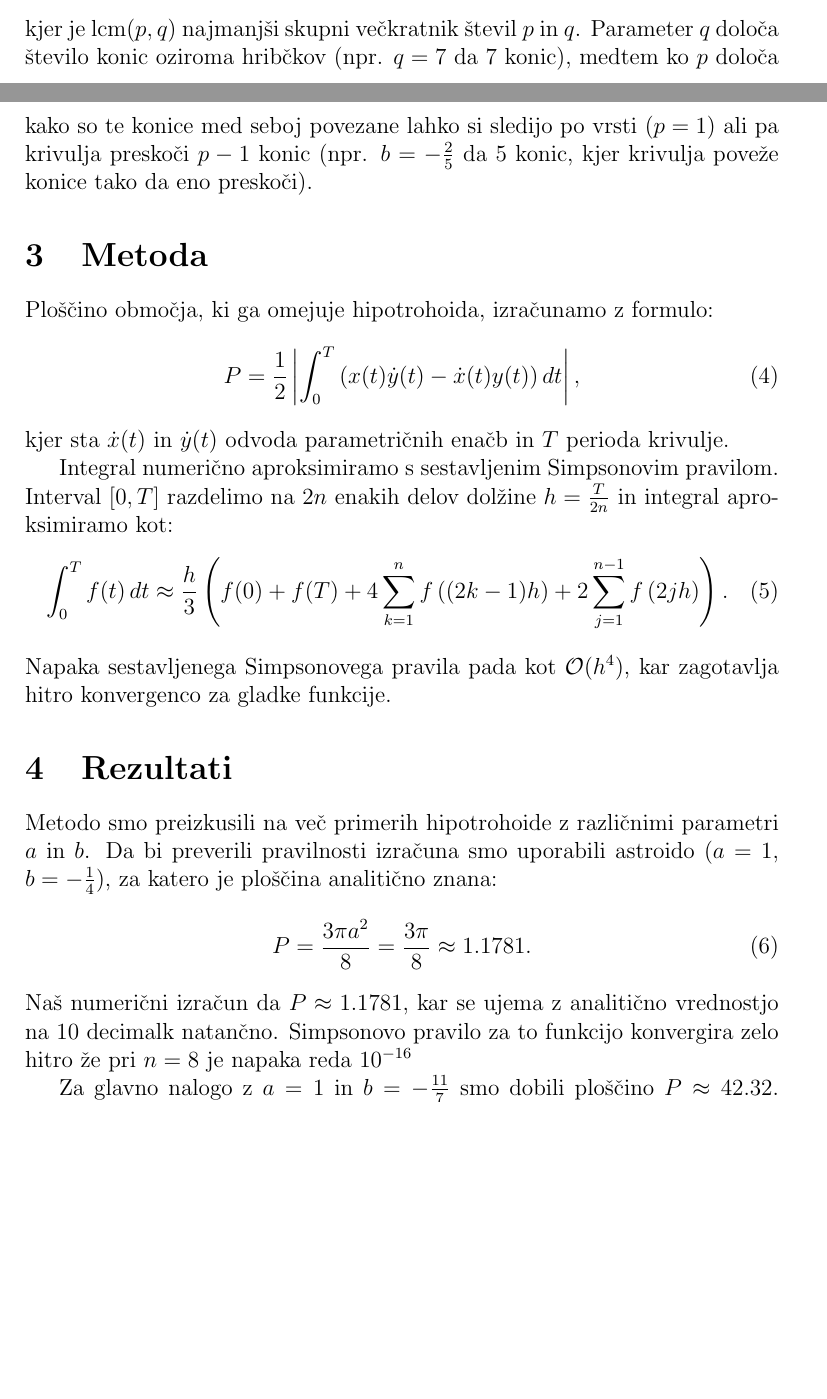
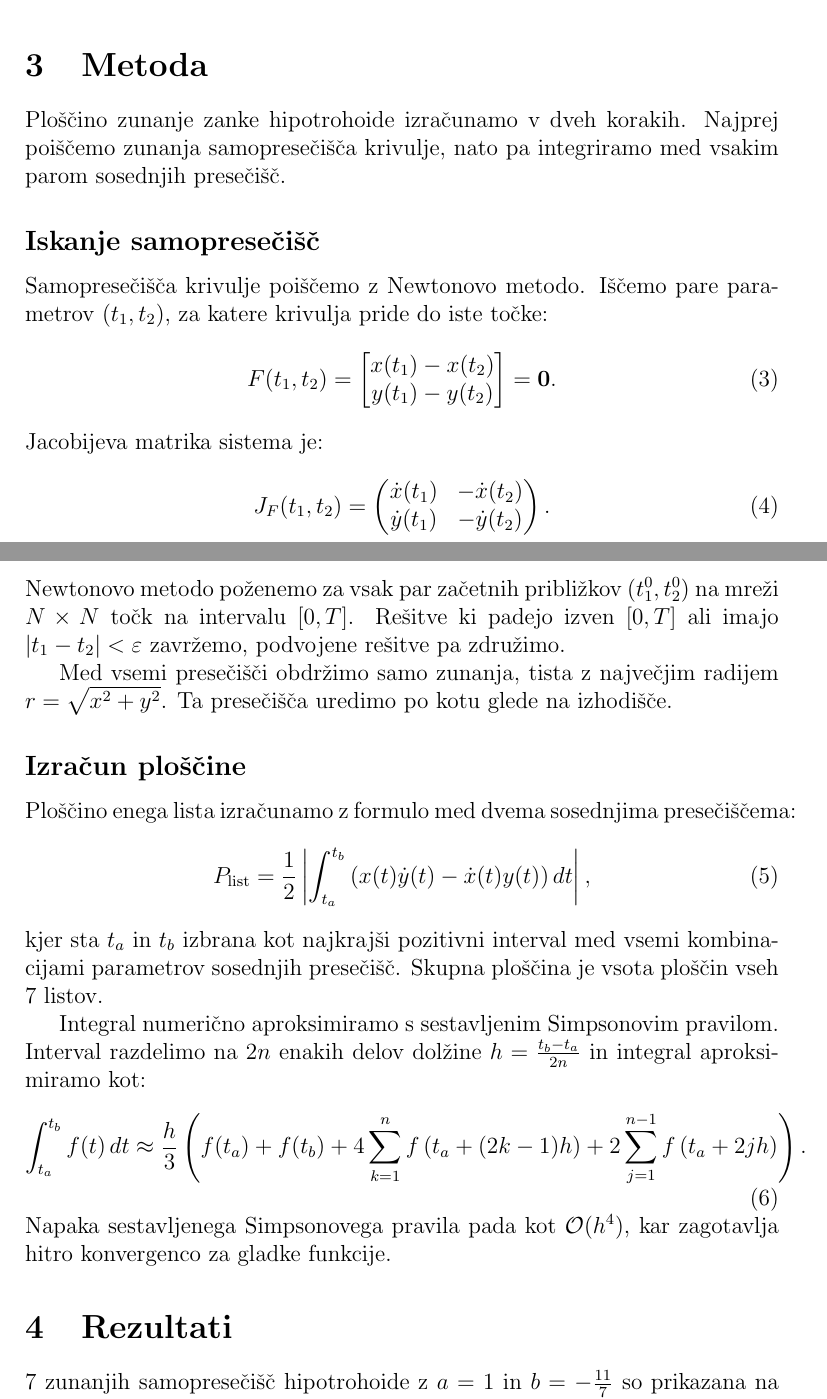
Before and after one commit to aanja123/NM, a LaTeX document (DN02/porocilo.tex): two parts of pages 1 and 2 of 4 before the commit and two parts of pages 2 and 3 of 4 after it, joined at a grey line, cut at the place of the change, the shorter picture padded with empty space. Compiled offline with pdfLaTeX.

Commit message:
novo porocilo

```diff
--- a/DN02/porocilo.tex
+++ b/DN02/porocilo.tex
@@ -29,30 +25,0 @@ V tej nalogi smo se omejili na obliko $a = 1$ in $b = -p/q$, kjer sta $p$ in $q$
-\end{equation}
-kjer je $\text{lcm}(p, q)$ najmanjši skupni večkratnik števil $p$ in $q$. Parameter $q$ določa število konic oziroma hribčkov (npr. $q=7$ da 7 konic), medtem ko $p$ določa kako so te konice med seboj povezane lahko si sledijo po vrsti ($p=1$) ali pa krivulja preskoči $p-1$ konic (npr. $b=-\frac{2}{5}$ da 5 konic, kjer krivulja poveže konice tako da eno preskoči).
-
-\section{Metoda}
-Ploščino območja, ki ga omejuje hipotrohoida, izračunamo z formulo:
-\begin{equation}
-    P = \frac{1}{2}\left|\int_0^T \left(x(t)\dot{y}(t) - \dot{x}(t)y(t)\right)dt\right|,
-\end{equation}
-kjer sta $\dot{x}(t)$ in $\dot{y}(t)$ odvoda parametričnih enačb in $T$ perioda krivulje.
-
-Integral numerično aproksimiramo s sestavljenim Simpsonovim pravilom. Interval
-$[0, T]$ razdelimo na $2n$ enakih delov dolžine $h = \frac{T}{2n}$ in integral
-aproksimiramo kot:
-\begin{equation}
-    \int_0^T f(t)\,dt \approx \frac{h}{3}\left(f(0) + f(T) +
-    4\sum_{k=1}^{n} f\left((2k-1)h\right) +
-    2\sum_{j=1}^{n-1} f\left(2jh\right)\right).
-\end{equation}
-Napaka sestavljenega Simpsonovega pravila pada kot $\mathcal{O}(h^4)$, kar zagotavlja
-hitro konvergenco za gladke funkcije.
-
-
-\section{Rezultati}
-Metodo smo preizkusili na več primerih hipotrohoide z različnimi parametri $a$ in $b$. Da bi preverili pravilnosti izračuna smo uporabili astroido ($a=1$, $b=-\frac{1}{4}$), za katero je ploščina analitično znana:
-\begin{equation}
-    P = \frac{3\pi a^2}{8} = \frac{3\pi}{8} \approx 1.1781.
-\end{equation}
-Naš numerični izračun da $P \approx 1.1781$, kar se ujema z analitično vrednostjo na 10 decimalk natančno. Simpsonovo pravilo za to funkcijo konvergira zelo hitro že pri $n=8$ je napaka reda $10^{-16}$
-
-Za glavno nalogo z $a=1$ in $b=-\frac{11}{7}$ smo dobili ploščino $P \approx 42.32$. Rezultati za vse primere so zbrani v tabeli~\ref{tab:rezultati}.
@@ -81,3 +32,38 @@ Za glavno nalogo z $a=1$ in $b=-\frac{11}{7}$ smo dobili ploščino $P \approx 4
     \label{fig:hipotrohoida}
 \end{figure}
 
+\section{Metoda}
+Ploščino zunanje zanke hipotrohoide izračunamo v dveh korakih. Najprej poiščemo zunanja samopresečišča krivulje, nato pa integriramo med vsakim parom sosednjih presečišč.
+
+\subsection*{Iskanje samopresečišč}
+Samopresečišča krivulje poiščemo z Newtonovo metodo. Iščemo pare parametrov $(t_1, t_2)$, za katere krivulja pride do iste točke:
+\begin{equation}
+    F(t_1, t_2) = \begin{bmatrix} x(t_1) - x(t_2) \\ y(t_1) - y(t_2) \end{bmatrix} = \mathbf{0}.
+\end{equation}
+Jacobijeva matrika sistema je:
+\begin{equation}
+    J_F(t_1, t_2) = \begin{pmatrix} \dot{x}(t_1) & -\dot{x}(t_2) \\ \dot{y}(t_1) & -\dot{y}(t_2) \end{pmatrix}.
+\end{equation}
+Newtonovo metodo poženemo za vsak par začetnih približkov $(t_1^0, t_2^0)$ na mreži $N \times N$ točk na intervalu $[0, T]$. Rešitve ki padejo izven $[0, T]$  ali imajo $|t_1 - t_2| < \varepsilon$ zavržemo, podvojene rešitve pa združimo.
+
+Med vsemi presečišči obdržimo samo zunanja, tista z največjim radijem $r = \sqrt{x^2 + y^2}$. Ta presečišča uredimo po kotu glede na izhodišče.
+
+\subsection*{Izračun ploščine}
+Ploščino enega lista izračunamo z formulo med dvema sosednjima presečiščema:
+\begin{equation}
+    P_{\text{list}} = \frac{1}{2}\left|\int_{t_a}^{t_b}
+    \left(x(t)\dot{y}(t) - \dot{x}(t)y(t)\right)dt\right|,
+\end{equation}
+kjer sta $t_a$ in $t_b$ izbrana kot najkrajši pozitivni interval med vsemi kombinacijami parametrov sosednjih presečišč. Skupna ploščina je vsota ploščin vseh 7 listov.
+
+Integral numerično aproksimiramo s sestavljenim Simpsonovim pravilom. Interval razdelimo na $2n$ enakih delov dolžine $h = \frac{t_b - t_a}{2n}$ in integral aproksimiramo kot:
+\begin{equation}
+    \int_{t_a}^{t_b} f(t)\,dt \approx \frac{h}{3}\left(f(t_a) + f(t_b) +
+    4\sum_{k=1}^{n} f\left(t_a + (2k-1)h\right) +
+    2\sum_{j=1}^{n-1} f\left(t_a + 2jh\right)\right).
+\end{equation}
+Napaka sestavljenega Simpsonovega pravila pada kot $\mathcal{O}(h^4)$, kar zagotavlja hitro konvergenco za gladke funkcije.
+
+
+\section{Rezultati}
+7 zunanjih samopresečišč hipotrohoide z $a=1$ in $b=-\frac{11}{7}$ so prikazana na sliki~\ref{fig:presecisca}.
```
Also changed, not shown: DN02/Manifest.toml (+30 -1 lines), DN02/Project.toml (+2 -0 lines), DN02/README.md, DN02/demo/presecisca.png (added), DN02/porocilo.pdf, DN02/porocilo.tex (46 more changed lines), 3 other files.
